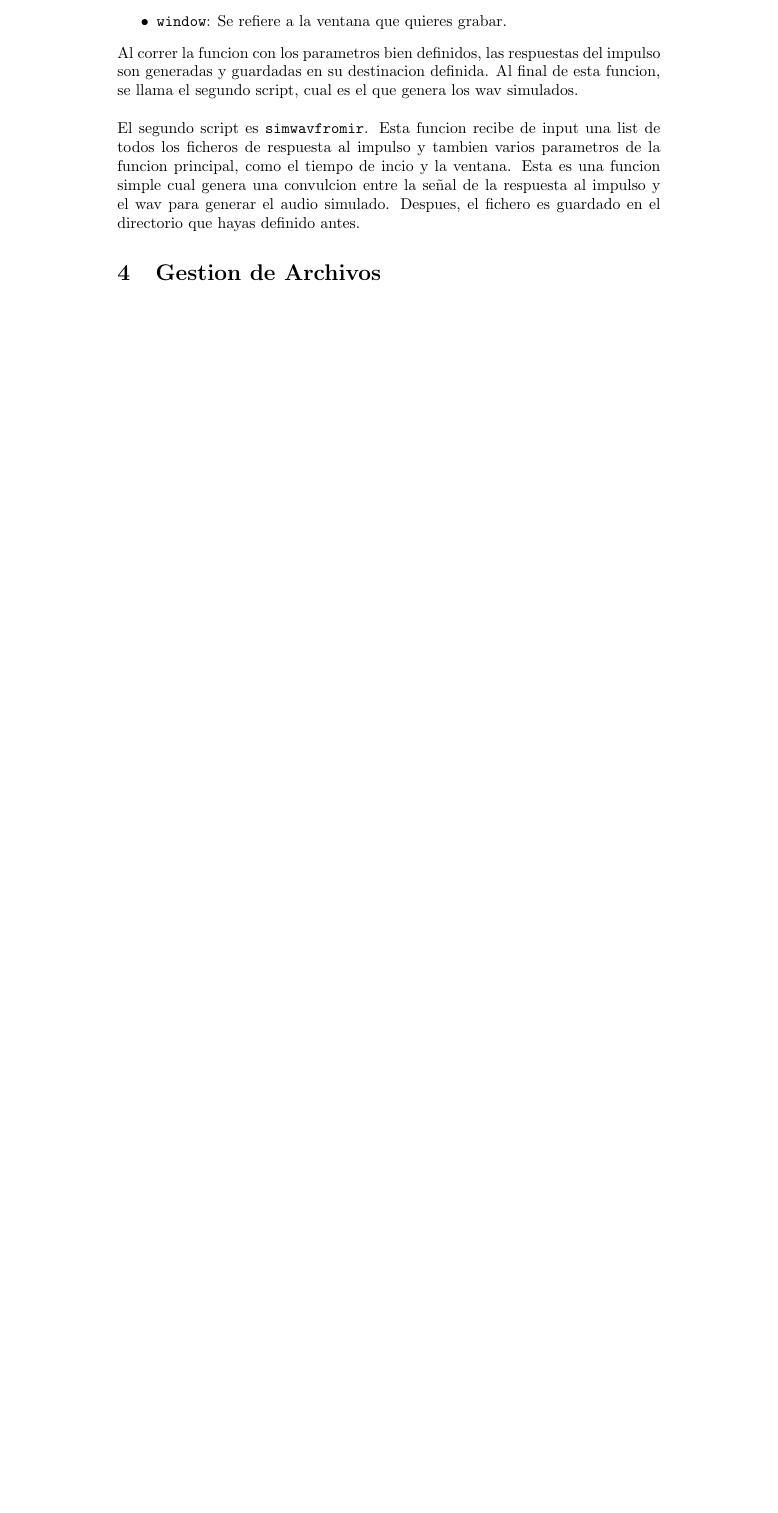
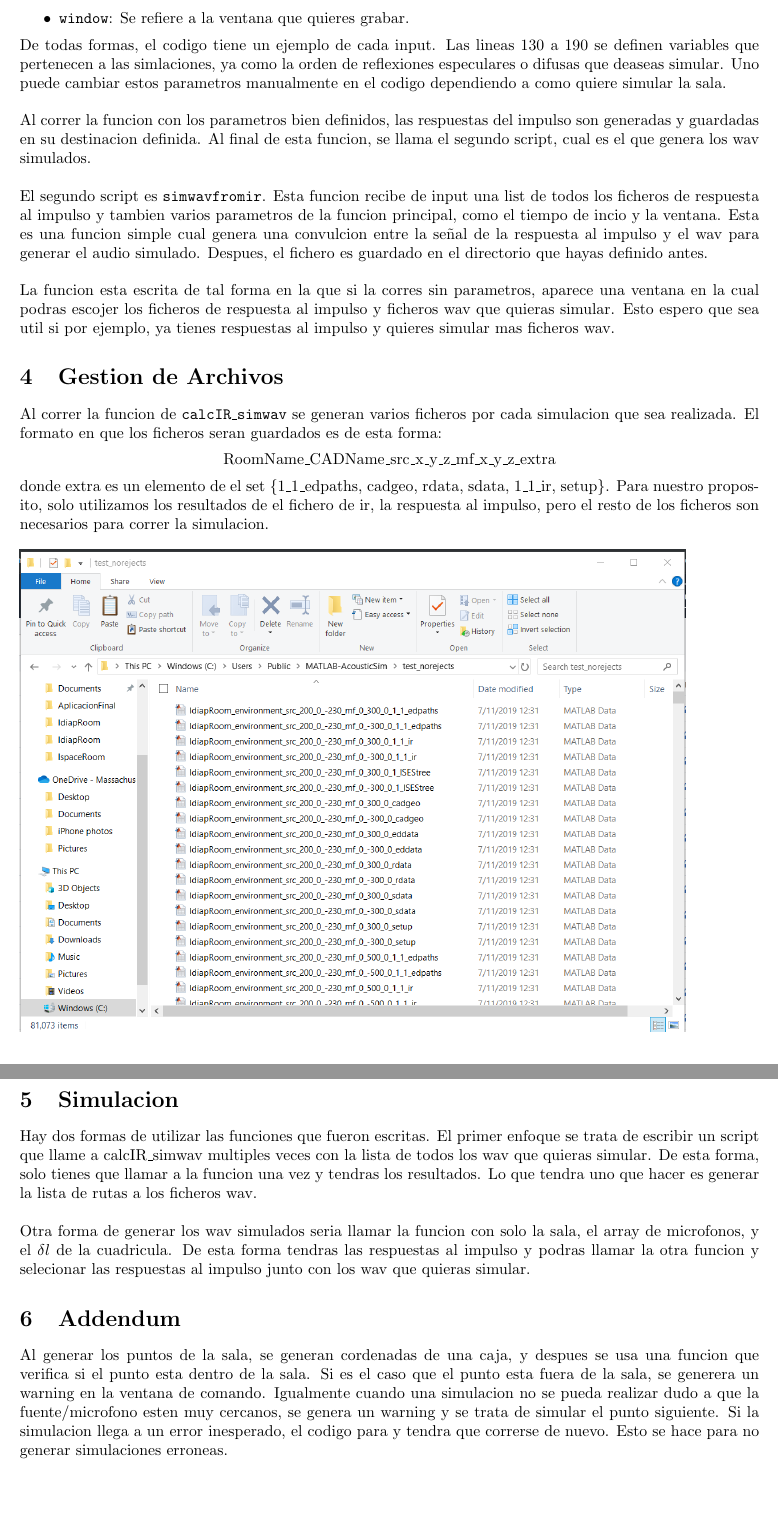
Before and after one commit to luisgonzalex/DocumentacionUAH, a LaTeX document (main.tex): part of page 2 of 2 before the commit and two parts of pages 2 and 3 of 3 after it, the two joined at a grey line, cut so that both start at the same text, the shorter picture padded with empty space. Compiled offline with pdfLaTeX.

Commit message:
done for now

```diff
--- a/main.tex
+++ b/main.tex
@@ -1,5 +1,7 @@
 \documentclass{article}
 \usepackage[utf8]{inputenc}
+\usepackage{graphicx}
+\usepackage[margin=1.0in]{geometry}
 
 \title{Simulacion Acustica - GEINTRA UAH}
 \author{Luis Gonzalez}
@@ -30,9 +32,27 @@ Hay dos scripts que se toman a cargo de las simulaciones. Primero tenemos la fuc
     \item \texttt{start}: El tiempo de incio para el fichero wav. Es decir, dandole un valor de 1 se refiere que el .wav simulado empieza al primer segundo de el .wav original
     \item \texttt{window}: Se refiere a la ventana que quieres grabar.
 \end{itemize}
+De todas formas, el codigo tiene un ejemplo de cada input.
+Las lineas 130 a 190 se definen variables que pertenecen a las simlaciones, ya como la orden de reflexiones especulares o difusas que deaseas simular. Uno puede cambiar estos parametros manualmente en el codigo dependiendo a como quiere simular la sala.\\\\
 Al correr la funcion con los parametros bien definidos, las respuestas del impulso son generadas y guardadas en su destinacion definida. Al final de esta funcion, se llama el segundo script, cual es el que genera los wav simulados. \\\\
-El segundo script es \texttt{simwavfromir}. Esta funcion recibe de input una list de todos los ficheros de respuesta al impulso y tambien varios parametros de la funcion principal, como el tiempo de incio y la ventana. Esta es una funcion simple cual genera una convulcion entre la señal de la respuesta al impulso y el wav para generar el audio simulado. Despues, el fichero es guardado en el directorio que hayas definido antes.
+El segundo script es \texttt{simwavfromir}. Esta funcion recibe de input una list de todos los ficheros de respuesta al impulso y tambien varios parametros de la funcion principal, como el tiempo de incio y la ventana. Esta es una funcion simple cual genera una convulcion entre la señal de la respuesta al impulso y el wav para generar el audio simulado. Despues, el fichero es guardado en el directorio que hayas definido antes. \\\\
+La funcion esta escrita de tal forma en la que si la corres sin parametros, aparece una ventana en la cual podras escojer los ficheros de respuesta al impulso y ficheros wav que quieras simular. Esto espero que sea util si por ejemplo, ya tienes respuestas al impulso y quieres simular mas ficheros wav.
 
 \section{Gestion de Archivos}
+Al correr la funcion de \texttt{calcIR\_simwav} se generan varios ficheros por cada simulacion que sea realizada. El formato en que los ficheros seran guardados es de esta forma:
+\begin{center}
+    RoomName\_CADName\_src\_x\_y\_z\_mf\_x\_y\_z\_extra
+\end{center}
+donde extra es un elemento de el set \{1\_1\_edpaths, cadgeo, rdata, sdata, 1\_1\_ir, setup\}. Para nuestro proposito, solo utilizamos los resultados de el fichero de ir, la respuesta al impulso, pero el resto de los ficheros son necesarios para correr la simulacion.\\\\
+\includegraphics[width=0.9\textwidth]{filemanage.png}
+
+\section{Simulacion}
+Hay dos formas de utilizar las funciones que fueron escritas. El primer enfoque se trata de escribir un script que llame a calcIR\_simwav multiples veces con la lista de todos los wav que quieras simular. De esta forma, solo tienes que llamar a la funcion una vez y tendras los resultados. Lo que tendra uno que hacer es generar la lista de rutas a los ficheros wav.\\\\
+Otra forma de generar los wav simulados seria llamar la funcion con solo la sala, el array de microfonos, y el $\delta l$ de la cuadricula. De esta forma tendras las respuestas al impulso y podras llamar la otra funcion y selecionar las respuestas al impulso junto con los wav que quieras simular.
+
+\section{Addendum}
+Al generar los puntos de la sala, se generan cordenadas de una caja, y despues se usa una funcion que verifica si el punto esta dentro de la sala. Si es el caso que el punto esta fuera de la sala, se generera un warning en la ventana de comando. Igualmente cuando una simulacion no se pueda realizar dudo a que la fuente/microfono esten muy cercanos, se genera un warning y se trata de simular el punto siguiente. Si la simulacion llega a un error inesperado, el codigo para y tendra que correrse de nuevo. Esto se hace para no generar simulaciones erroneas.
+
+
 
 \end{document}
```
Also changed, not shown: filemanage.png (added), main.tex (2 more changed lines).
